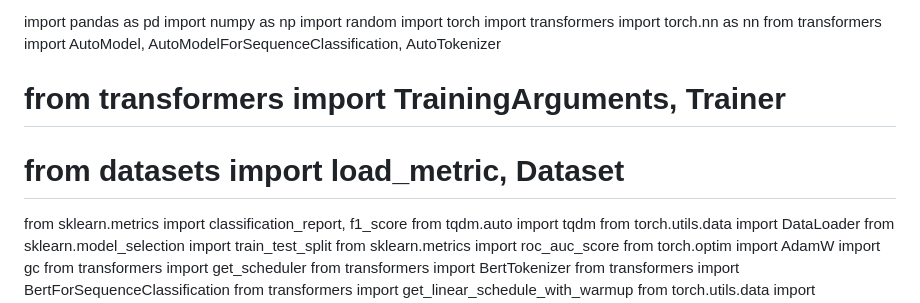
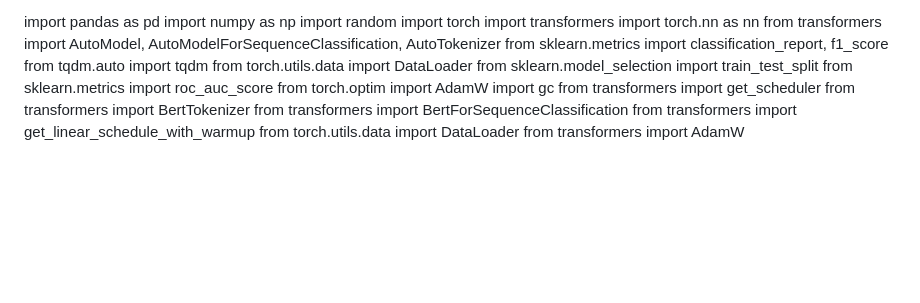
Before and after one commit to S-Nikita-N/Flex-box-1, a Markdown page: README.md, the part around the change. GitHub-like rendering; blank space fills up the shorter version.

```diff
--- a/README.md
+++ b/README.md
@@ -16,8 +16,6 @@ import torch
 import transformers
 import torch.nn as nn
 from transformers import AutoModel, AutoModelForSequenceClassification, AutoTokenizer
-# from transformers import TrainingArguments, Trainer
-# from datasets import load_metric, Dataset
 from sklearn.metrics import classification_report, f1_score
 from tqdm.auto import tqdm
 from torch.utils.data import DataLoader
```
